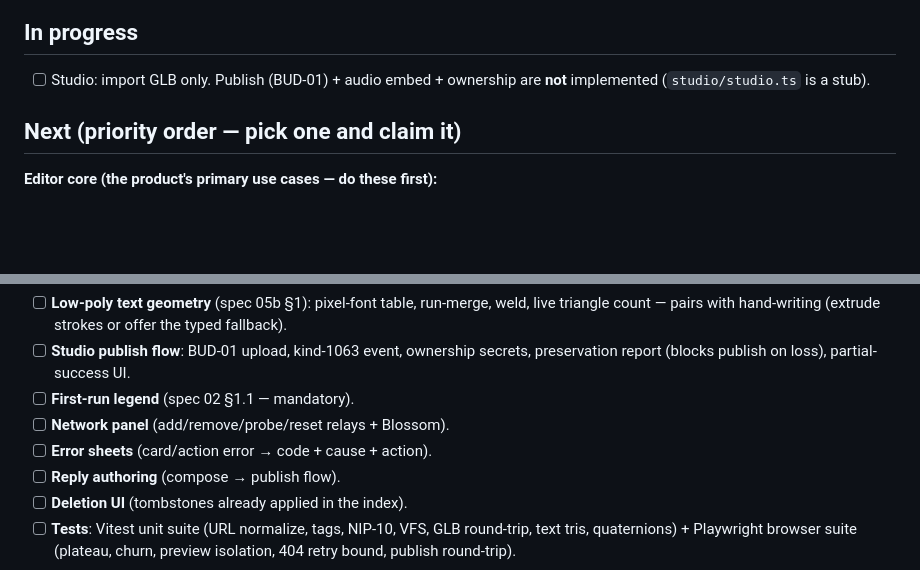
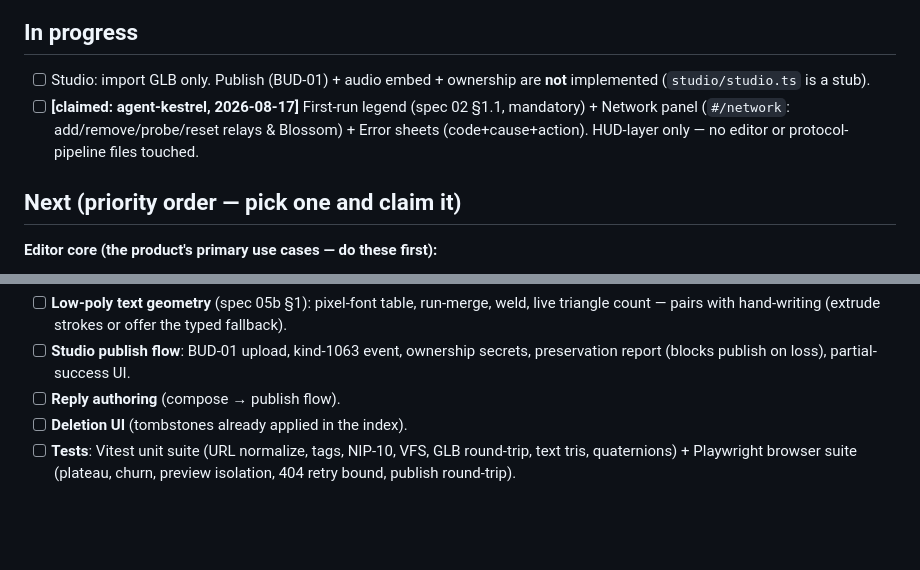
Before and after one commit to SodoMita/f0, a Markdown page: docs/STATUS.md, 2 parts joined by grey strips. Rendered like a GitHub page; blank space fills up the shorter version.

Commit message:
docs: kestrel claims legend + network panel + error sheets

```diff
--- a/docs/STATUS.md
+++ b/docs/STATUS.md
@@ -68,6 +68,10 @@ move it to **Done** with a commit reference. One agent per area.
 
 - [ ] Studio: import GLB only. Publish (BUD-01) + audio embed + ownership are
       **not** implemented (`studio/studio.ts` is a stub).
+- [ ] **[claimed: agent-kestrel, 2026-08-17]** First-run legend (spec 02 §1.1,
+      mandatory) + Network panel (`#/network`: add/remove/probe/reset relays &
+      Blossom) + Error sheets (code+cause+action). HUD-layer only — no editor
+      or protocol-pipeline files touched.
 
 ## Next (priority order — pick one and claim it)
 
@@ -102,9 +106,6 @@ move it to **Done** with a commit reference. One agent per area.
       offer the typed fallback).
 - [ ] **Studio publish flow**: BUD-01 upload, kind-1063 event, ownership
       secrets, preservation report (blocks publish on loss), partial-success UI.
-- [ ] **First-run legend** (spec 02 §1.1 — mandatory).
-- [ ] **Network panel** (add/remove/probe/reset relays + Blossom).
-- [ ] **Error sheets** (card/action error → code + cause + action).
 - [ ] **Reply authoring** (compose → publish flow).
 - [ ] **Deletion UI** (tombstones already applied in the index).
 - [ ] **Tests**: Vitest unit suite (URL normalize, tags, NIP-10, VFS, GLB
```
